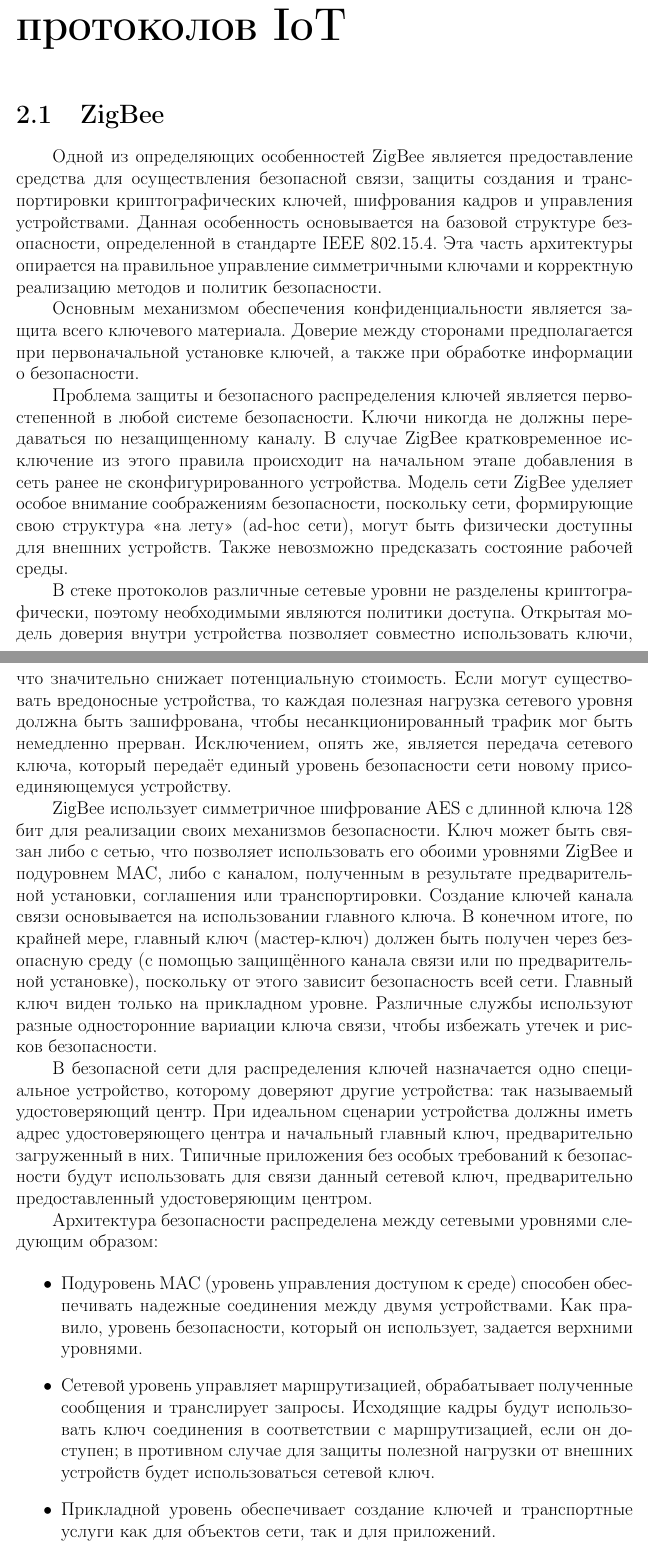
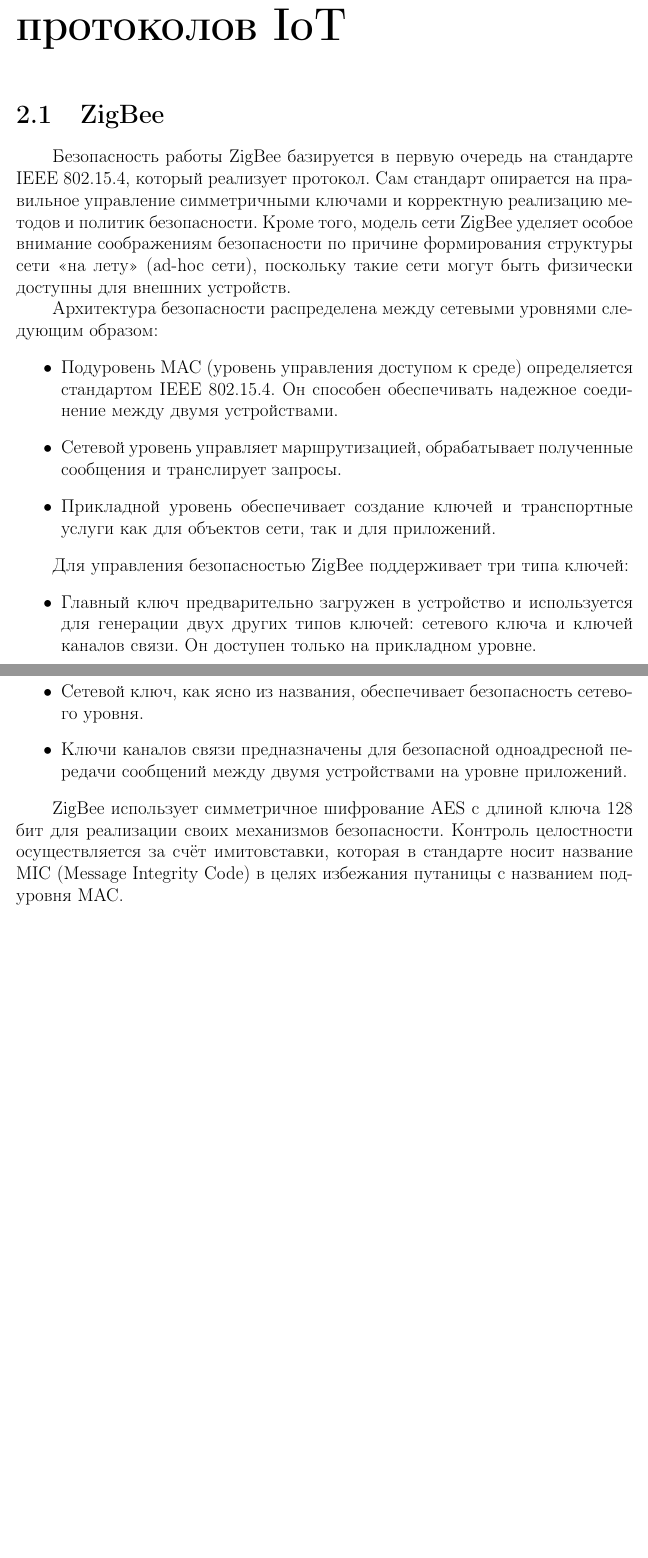
Before and after one commit to ivanshilyaev/biot, a LaTeX document (tex/coursework.tex, which reads tex/chapter02.tex): two parts of pages 15 and 16 of 25 before the commit and two parts of pages 15 and 16 of 24 after it, joined at a grey line, cut so that both start at the same text, the shorter picture padded with empty space. Compiled offline with pdfLaTeX.

Commit message:
Improve 2nd chapter. Format text. Fix typos

```diff
--- a/tex/chapter02.tex
+++ b/tex/chapter02.tex
@@ -1,58 +1,35 @@
 \chapter{Безопасность сетевых протоколов IoT}
 
 	\section{ZigBee}
-	Одной из определяющих особенностей ZigBee является предоставление средства для осуществления
-	безопасной связи, защиты создания и транспортировки криптографических ключей, шифрования кадров
-	и управления устройствами. Данная особенность основывается на базовой структуре безопасности, определенной в
-	стандарте IEEE 802.15.4. Эта часть архитектуры опирается на правильное управление симметричными
-	ключами и корректную реализацию методов и политик безопасности.
-
-	Основным механизмом обеспечения конфиденциальности является защита всего ключевого материала.
-	Доверие между сторонами предполагается при первоначальной установке ключей, а также при обработке
-	информации о безопасности.
-
-	Проблема защиты и безопасного распределения ключей является первостепенной в любой системе
-	безопасности. Ключи никогда не должны передаваться по незащищенному каналу. В случае ZigBee
-	кратковременное исключение из этого правила происходит на начальном этапе добавления в сеть
-	ранее не сконфигурированного устройства. Модель сети ZigBee уделяет особое внимание соображениям
-	безопасности, поскольку сети, формирующие свою структура <<на лету>> (ad-hoc сети), могут быть
-	физически доступны для внешних устройств. Также невозможно предсказать состояние рабочей среды.
-
-	В стеке протоколов различные сетевые уровни не разделены криптографически, поэтому необходимыми
-	являются политики доступа. Открытая модель доверия внутри устройства позволяет совместно использовать
-	ключи, что значительно снижает потенциальную стоимость. Если могут существовать вредоносные устройства,
-	то каждая полезная нагрузка сетевого уровня должна быть зашифрована, чтобы несанкционированный
-	трафик мог быть немедленно прерван. Исключением, опять же, является передача сетевого ключа,
-	который передаёт единый уровень безопасности сети новому присоединяющемуся устройству.
-
-	ZigBee использует симметричное шифрование AES с длинной ключа 128 бит для реализации своих механизмов
-	безопасности. Ключ может быть связан либо с сетью, что позволяет использовать его обоими уровнями
-	ZigBee и подуровнем MAC, либо с каналом, полученным в результате предварительной установки, соглашения
-	или транспортировки. Создание ключей канала связи основывается на использовании главного ключа.
-	В конечном итоге, по крайней мере, главный ключ (мастер-ключ) должен быть получен через безопасную
-	среду (с помощью защищённого канала связи или по предварительной установке), поскольку от этого
-	зависит безопасность всей сети. Главный ключ виден только на прикладном уровне. Различные службы
-	используют разные односторонние вариации ключа связи, чтобы избежать утечек и рисков безопасности.
-
-	В безопасной сети для распределения ключей назначается одно специальное устройство, которому доверяют
-	другие устройства: так называемый удостоверяющий центр. При идеальном сценарии устройства должны
-	иметь адрес удостоверяющего центра и начальный главный ключ, предварительно загруженный в них.
-	Типичные приложения без особых требований к безопасности будут использовать для связи данный сетевой ключ,
-	предварительно предоставленный удостоверяющим центром.
+	Безопасность работы ZigBee базируется в первую очередь на стандарте IEEE 802.15.4, который реализует
+	протокол. Сам стандарт опирается на правильное управление симметричными ключами и корректную
+	реализацию методов и политик безопасности. Кроме того, модель сети ZigBee уделяет особое внимание
+	соображениям безопасности по причине формирования структуры сети <<на лету>> (ad-hoc сети),
+	поскольку такие сети могут быть физически доступны для внешних устройств.
 
 	Архитектура безопасности распределена между сетевыми уровнями следующим образом:
-
 	\begin{itemize}
-		\item Подуровень MAC (уровень управления доступом к среде) способен обеспечивать надежные соединения
-		между двумя устройствами. Как правило, уровень безопасности, который он использует, задается
-		верхними уровнями.
+		\item Подуровень MAC (уровень управления доступом к среде) определяется стандартом IEEE 802.15.4.
+		Он способен обеспечивать надежное соединение между двумя устройствами.
 		\item Сетевой уровень управляет маршрутизацией, обрабатывает полученные сообщения и транслирует
-		запросы. Исходящие кадры будут использовать ключ соединения в соответствии с маршрутизацией,
-		если он доступен; в противном случае для защиты полезной нагрузки от внешних устройств будет
-		использоваться сетевой ключ.
+		запросы.
 		\item Прикладной уровень обеспечивает создание ключей и транспортные услуги как для объектов
 		сети, так и для приложений.
 	\end{itemize}
+
+	Для управления безопасностью ZigBee поддерживает три типа ключей:
+	\begin{itemize}
+		\item Главный ключ предварительно загружен в устройство и используется для генерации двух
+		других типов ключей: сетевого ключа и ключей каналов связи. Он доступен только на прикладном
+		уровне.
+		\item Сетевой ключ, как ясно из названия, обеспечивает безопасность сетевого уровня.
+		\item Ключи каналов связи предназначены для безопасной одноадресной передачи сообщений
+		между двумя устройствами на уровне приложений.
+	\end{itemize}
+
+	ZigBee использует симметричное шифрование AES с длиной ключа 128 бит для реализации своих механизмов
+	безопасности. Контроль целостности осуществляется за счёт имитовставки, которая в стандарте носит название MIC
+	(Message Integrity Code) в целях избежания путаницы с названием подуровня MAC.
 
 
 	\section{Z-Wave}
```
Also changed, not shown: tex/chapter01.tex (+10 -10 lines), tex/chapter03.tex (+7 -7 lines), tex/introduction.tex (+1 -1 lines), tex/listOfReferences.tex (+7 -8 lines), tex/coursework.pdf, tex/chapter02.tex (32 more changed lines).
